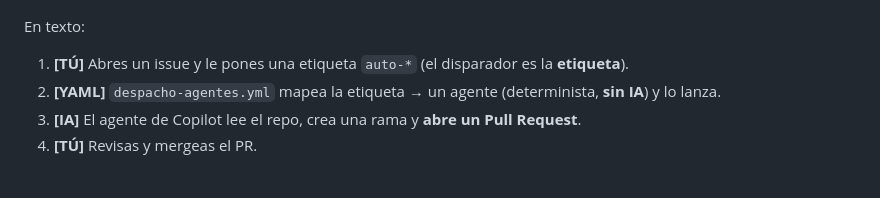
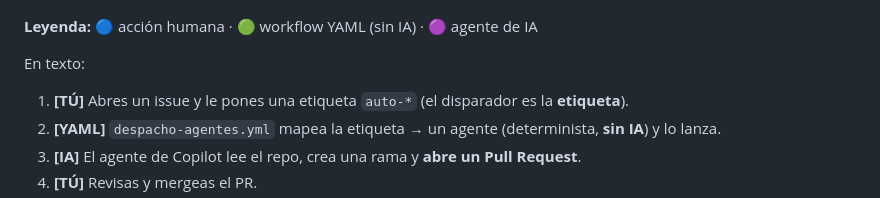
Before and after one commit to vmfernandezg/poc-agentes-github, a Markdown page: README.md, the part around one of its changes. Rendered like a GitHub page; blank space fills up the shorter version.

Commit message:
docs: mejorar contraste y legibilidad de los diagramas Mermaid + leyenda
Co-Authored-By: Claude Opus 4.8 (1M context) <noreply@anthropic.com>

````diff
--- a/README.md
+++ b/README.md
@@ -37,4 +37,6 @@ flowchart TD
 ```
+
+**Leyenda:** 🔵 acción humana · 🟢 workflow YAML (sin IA) · 🟣 agente de IA
 
 En texto:
 1. **[TÚ]** Abres un issue y le pones una etiqueta `auto-*` (el disparador es la **etiqueta**).
````
Also changed, not shown: other parts of README.md (+3 -3 lines), ARQUITECTURA.md (+12 -7 lines).
